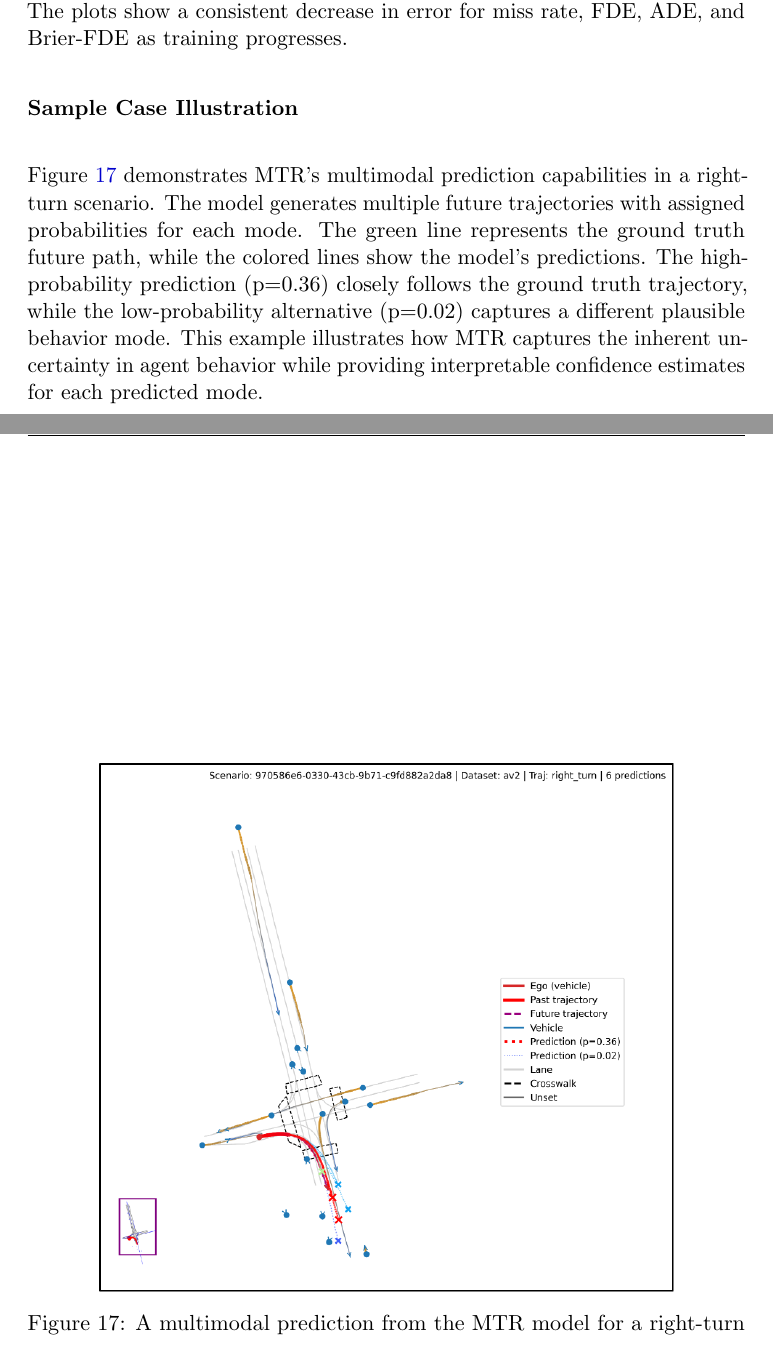
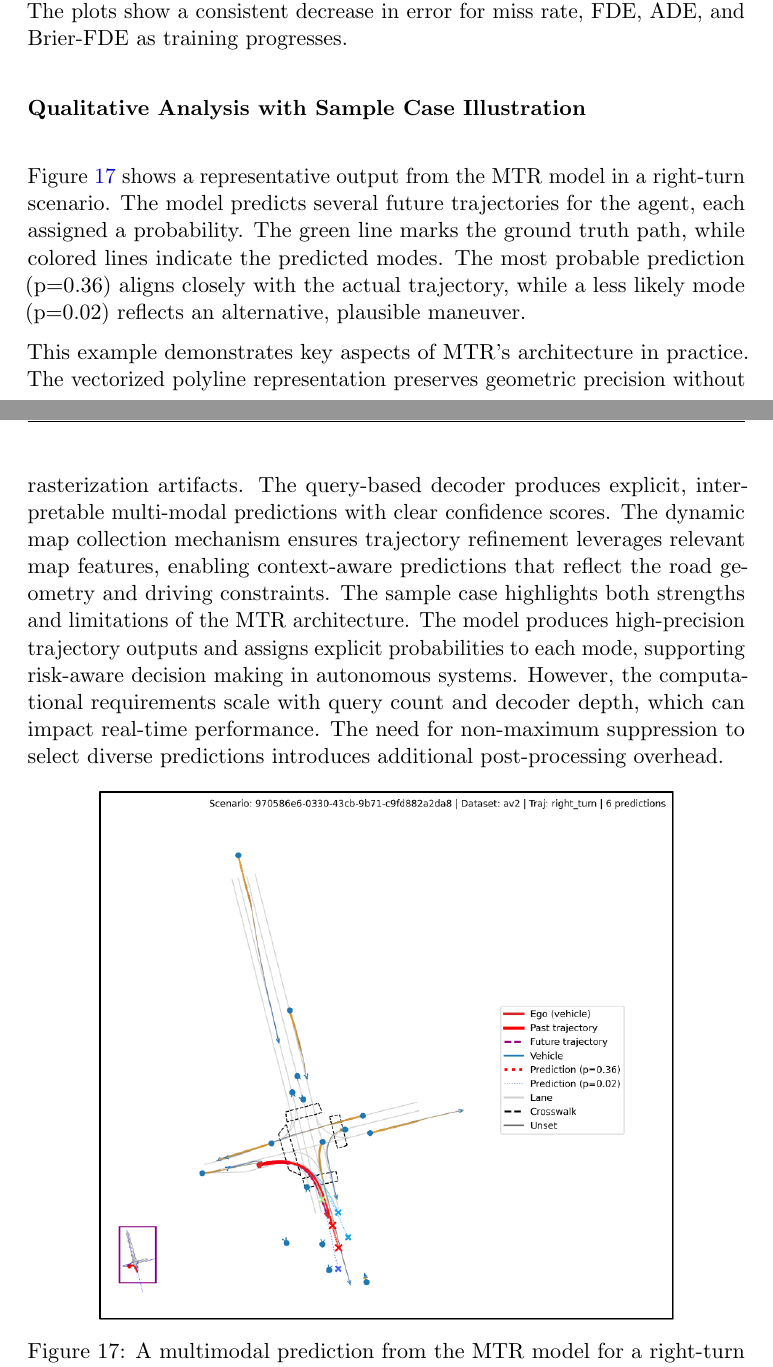
Before and after one commit to JanDuchscherer104/Video-Analysis, a LaTeX document (docs/latex/SeminarReport.tex, which reads docs/latex/chapters/06_design_and_performance_analysis.tex): two parts of pages 50 and 51 of 71, joined at a grey line, cut so that both start at the same text. Compiled offline with pdfLaTeX.

Commit message:
more changes qualitative anlysis

```diff
--- a/docs/latex/chapters/06_design_and_performance_analysis.tex
+++ b/docs/latex/chapters/06_design_and_performance_analysis.tex
@@ -151,14 +151,17 @@ Final validation metrics, taken at step 31,295 (6,259 batches), are presented in
     \label{fig:validation_metrics_merged}
 \end{figure}
 
-\subsubsubsection{Sample Case Illustration}
+\subsubsubsection{Qualitative Analysis with Sample Case Illustration}
 \label{sec:results_qualitative_merged}
 % Detailed deconstruction of prediction examples (cf. presentation slides 10, 15 ), identifying ego agent, other agents, ground truth trajectories, and probabilistic forecasted paths.
 % Analysis of the influence of map topology (lanes, crosswalks) on predicted modalities.
 % Examination of model predictions in critical scenarios (e.g., agent behavior at intersections or pedestrian crossings), linking observed outputs to specific input features and model mechanisms.
 % The qualitative analysis involves a detailed deconstruction of prediction examples. This process identifies the ego agent, other agents, ground truth trajectories, and the probabilistic forecasted paths generated by the model. The analysis also examines the influence of map topology, such as lanes and crosswalks, on the predicted modalities. Furthermore, it includes the examination of model predictions in critical scenarios, like agent behavior at intersections or pedestrian crossings, to link observed outputs to specific input features and model mechanisms.
 
-Figure \ref{fig:mtr_prediction_merged} demonstrates MTR's multimodal prediction capabilities in a right-turn scenario. The model generates multiple future trajectories with assigned probabilities for each mode. The green line represents the ground truth future path, while the colored lines show the model's predictions. The high-probability prediction (p=0.36) closely follows the ground truth trajectory, while the low-probability alternative (p=0.02) captures a different plausible behavior mode. This example illustrates how MTR captures the inherent uncertainty in agent behavior while providing interpretable confidence estimates for each predicted mode.
+Figure~\ref{fig:mtr_prediction_merged} shows a representative output from the MTR model in a right-turn scenario. The model predicts several future trajectories for the agent, each assigned a probability. The green line marks the ground truth path, while colored lines indicate the predicted modes. The most probable prediction (p=0.36) aligns closely with the actual trajectory, while a less likely mode (p=0.02) reflects an alternative, plausible maneuver.
+
+This example demonstrates key aspects of MTR's architecture in practice. The vectorized polyline representation preserves geometric precision without rasterization artifacts. The query-based decoder produces explicit, interpretable multi-modal predictions with clear confidence scores. The dynamic map collection mechanism ensures trajectory refinement leverages relevant map features, enabling context-aware predictions that reflect the road geometry and driving constraints.
+The sample case highlights both strengths and limitations of the MTR architecture. The model produces high-precision trajectory outputs and assigns explicit probabilities to each mode, supporting risk-aware decision making in autonomous systems. However, the computational requirements scale with query count and decoder depth, which can impact real-time performance. The need for non-maximum suppression to select diverse predictions introduces additional post-processing overhead.
 
 % toDO(luroess): Generate new visualization for MTR prediction, this looks awful
 \begin{figure}[htbp]
```
